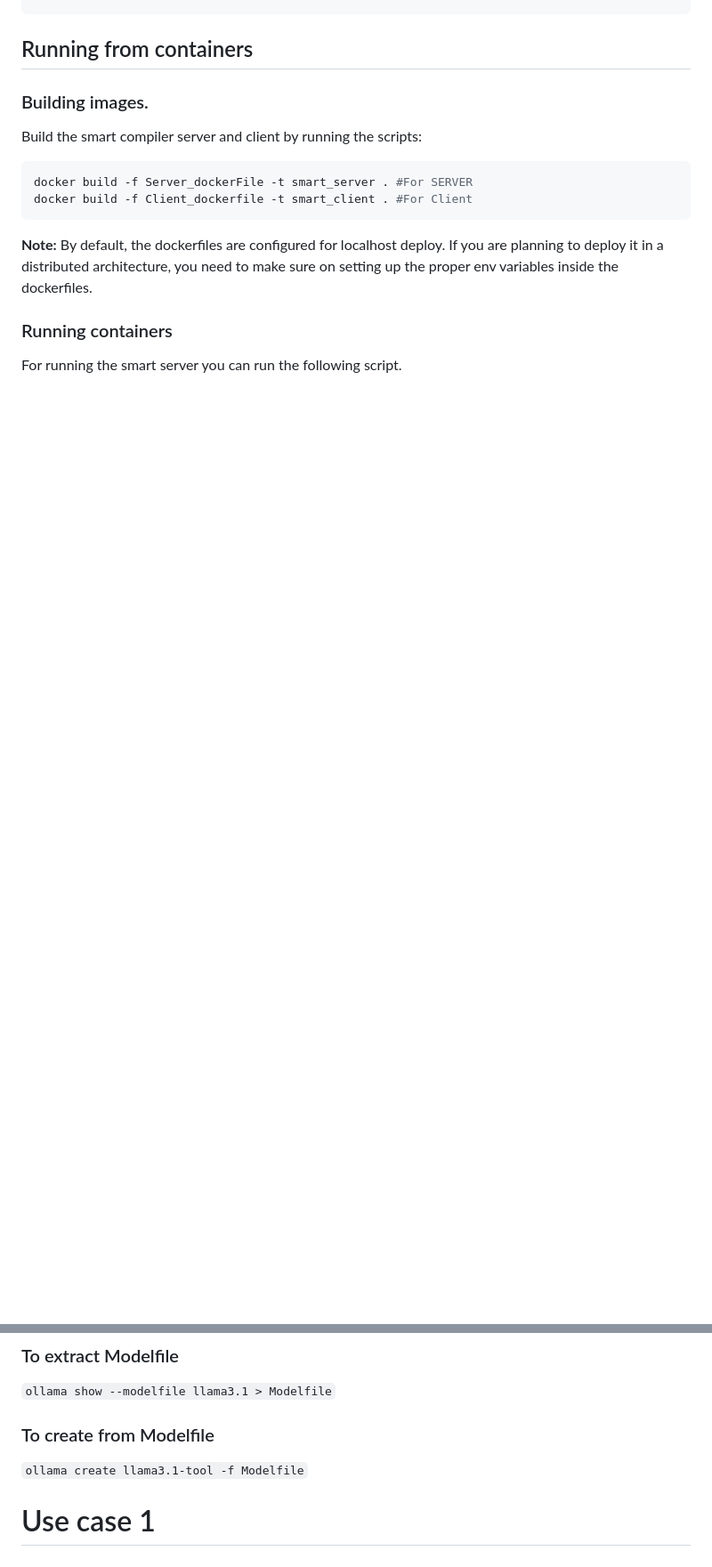
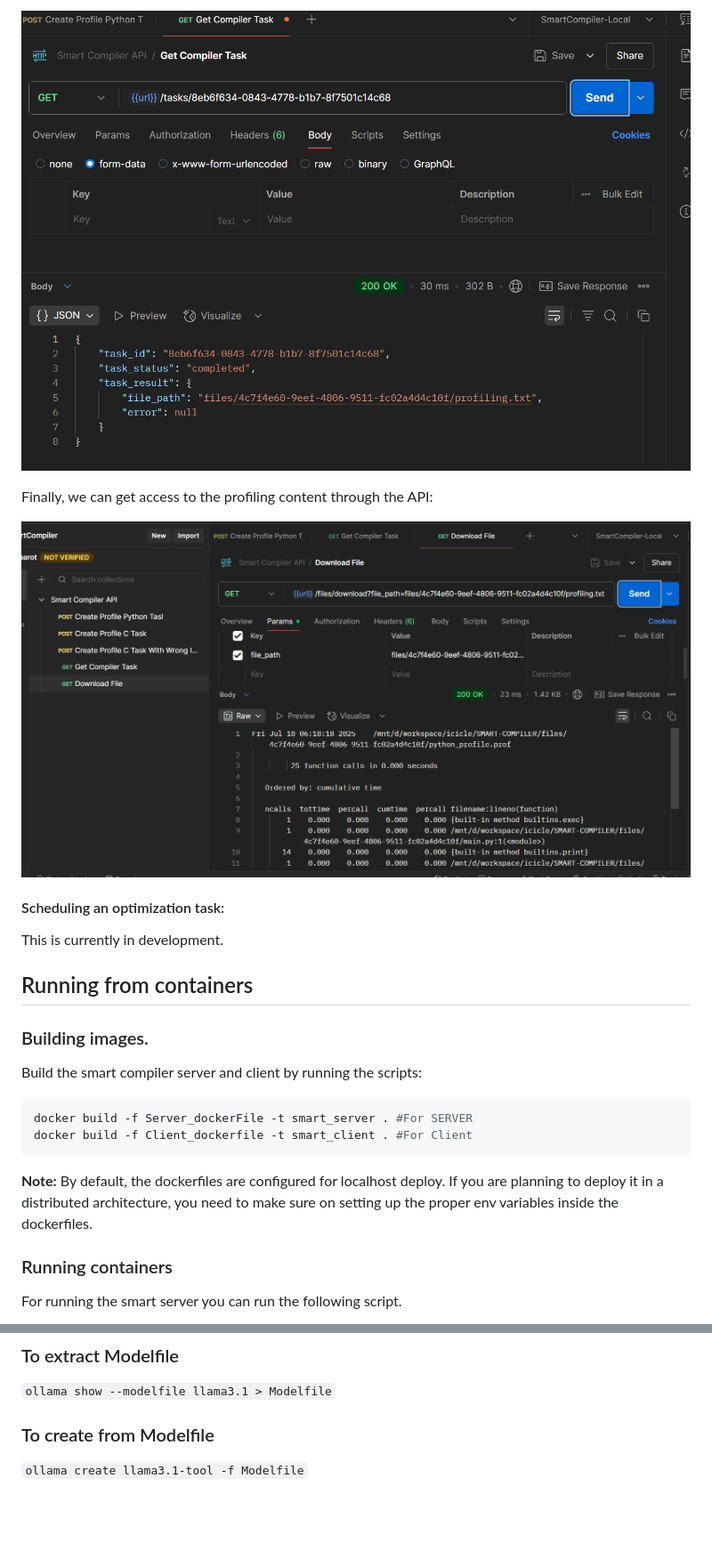
Before and after one commit to ICICLE-ai/SMART-COMPILER, a Markdown page: README.md, 2 parts joined by grey strips. Shown: that part at 89% size. GitHub-like rendering; pictures changed too: docs/images/use_case_2_2.png (added), docs/images/use_case_2_3.png (added); blank space fills up the shorter version.

````diff
--- a/README.md
+++ b/README.md
@@ -112,3 +191,11 @@ ALLOWED_PATHS="{SOME_PATH}/smart-compiler/examples"
+![Lookup a task](docs/images/use_case_2_2.png)
+
+Finally, we can get access to the profiling content through the API:
+
+![Lookup a task](docs/images/use_case_2_3.png)
+
+#### Scheduling an optimization task:
+This is currently in development.
 
 
 
@@ -157,7 +244,3 @@ National Science Foundation (NSF) funded AI institute for Intelligent Cyberinfra
 ### To create from Modelfile
 
 ```ollama create llama3.1-tool -f Modelfile```
-
-
-# Use case 1
--
````
Also changed, not shown: other parts of README.md (+80 -1 lines), docs/images/use_case_1_1.png (added), docs/images/use_case_1_2.png (added), docs/images/use_case_1_3.png (added), docs/images/use_case_2_1.png (added), 5 other files.
